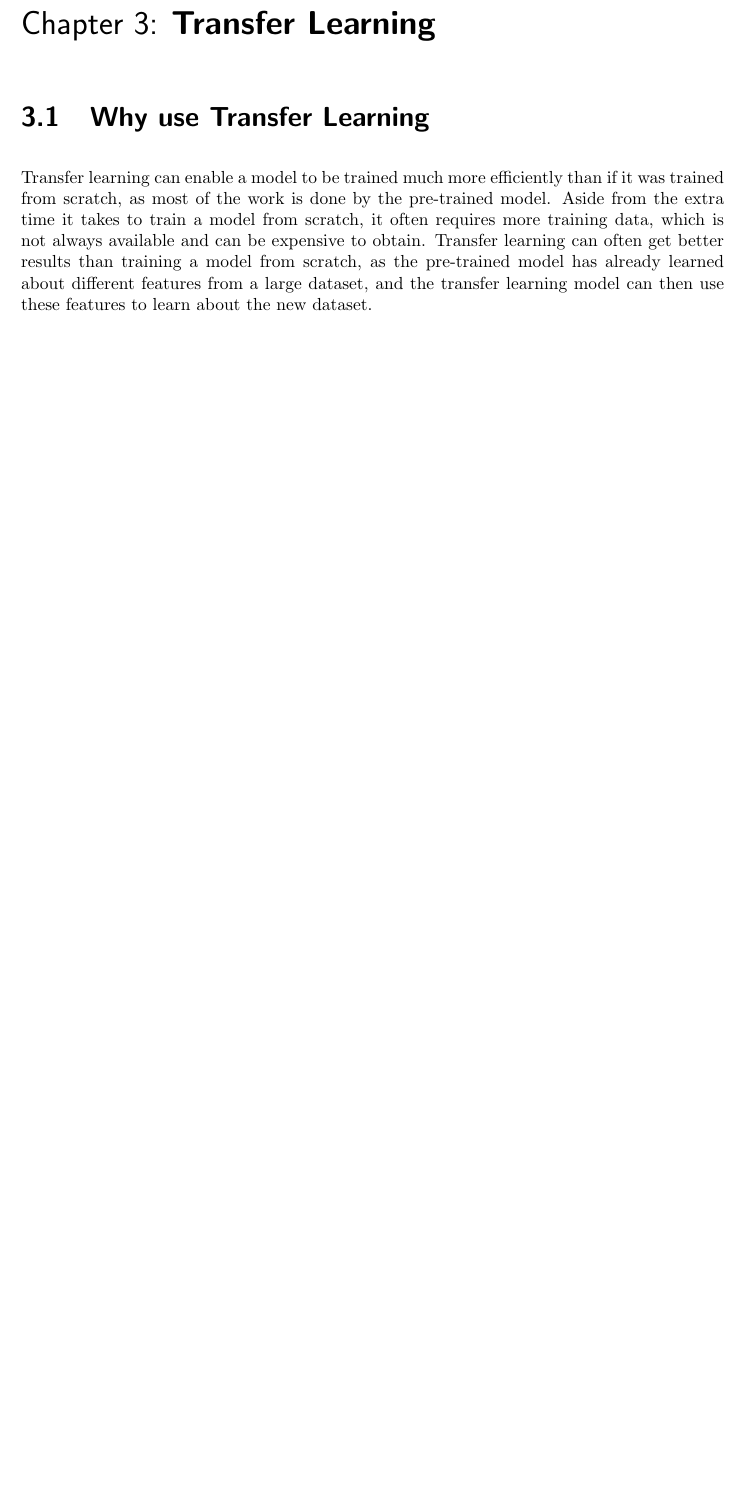
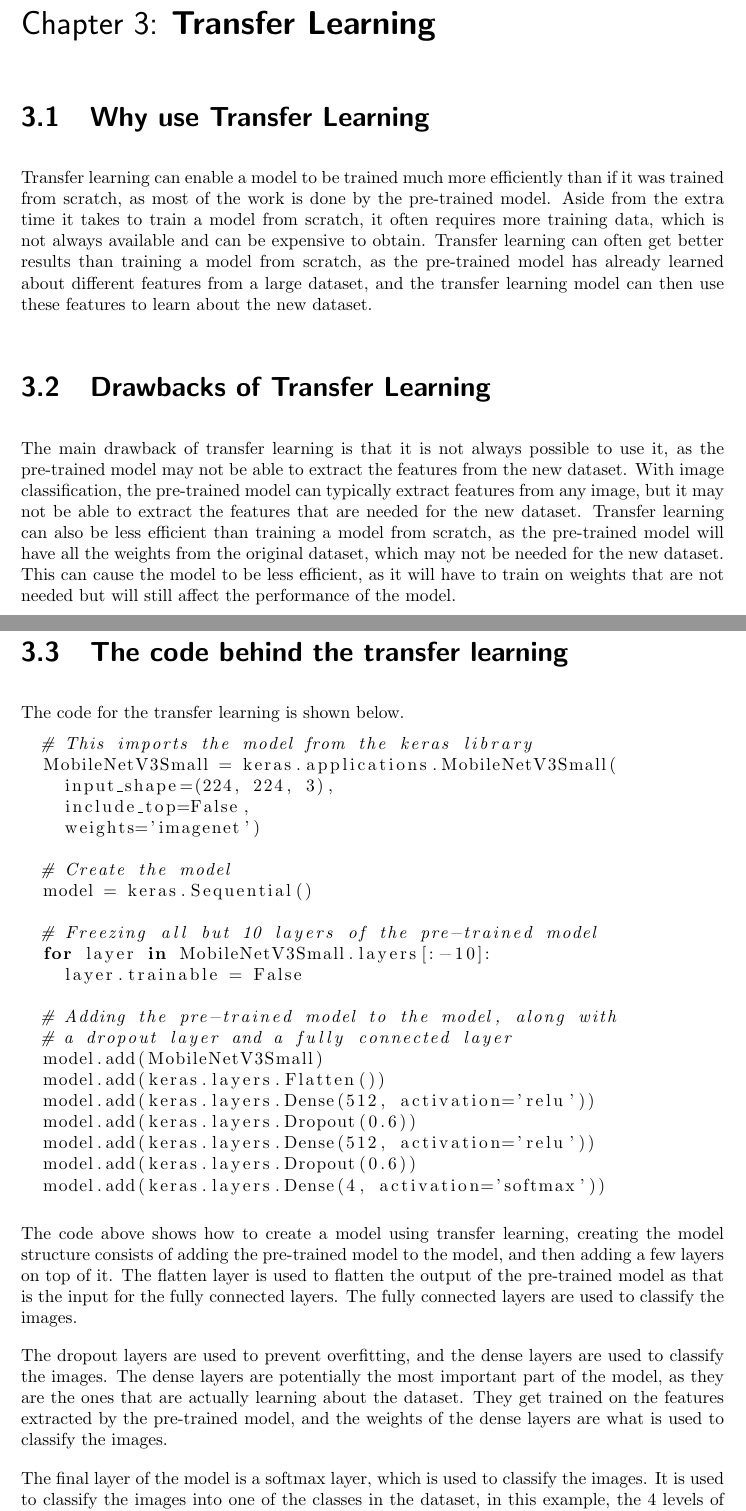
Before and after one commit to Acorn221/RHUL-Final-Year-Project, a LaTeX thesis (text-docs/interim-report/interim_report.tex): part of page 9 of 15 before the commit and two parts of pages 9 and 10 of 16 after it, the two joined at a grey line, cut so that both start at the same text, the shorter picture padded with empty space. Compiled offline with pdfLaTeX.

Commit message:
docs: added drawbacks and code for transfer learning
Former-commit-id: fc2febf129726492d74ea0cd645e96450f328384

```diff
--- a/text-docs/interim-report/interim_report.tex
+++ b/text-docs/interim-report/interim_report.tex
@@ -131,6 +131,57 @@ Aside from the extra time it takes to train a model from scratch, it often requi
 Transfer learning can often get better results than training a model from scratch, as the pre-trained model has already learned about different features from a large dataset,
 and the transfer learning model can then use these features to learn about the new dataset.
 
+\section{Drawbacks of Transfer Learning}
+The main drawback of transfer learning is that it is not always possible to use it,
+as the pre-trained model may not be able to extract the features from the new dataset.
+With image classification, the pre-trained model can typically extract features from any image, but it may not be able to extract the features that are needed for the new dataset.
+Transfer learning can also be less efficient than training a model from scratch,
+as the pre-trained model will have all the weights from the original dataset, which may not be needed for the new dataset.
+This can cause the model to be less efficient, as it will have to train on weights that are not
+needed but will still affect the performance of the model.
+
+\pagebreak
+\section{The code behind the transfer learning}
+The code for the transfer learning is shown below.
+
+\begin{lstlisting}[language=Python]
+  # This imports the model from the keras library
+  MobileNetV3Small = keras.applications.MobileNetV3Small(
+    input_shape=(224, 224, 3),
+    include_top=False,
+    weights='imagenet')
+
+  # Create the model
+  model = keras.Sequential()
+
+  # Freezing all but 10 layers of the pre-trained model
+  for layer in MobileNetV3Small.layers[:-10]:
+    layer.trainable = False
+
+  # Adding the pre-trained model to the model, along with
+  # a dropout layer and a fully connected layer
+  model.add(MobileNetV3Small)
+  model.add(keras.layers.Flatten())
+  model.add(keras.layers.Dense(512, activation='relu'))
+  model.add(keras.layers.Dropout(0.6))
+  model.add(keras.layers.Dense(512, activation='relu'))
+  model.add(keras.layers.Dropout(0.6))
+  model.add(keras.layers.Dense(4, activation='softmax'))
+\end{lstlisting}
+
+The code above shows how to create a model using transfer learning,
+creating the model structure consists of adding the pre-trained model to the model,
+and then adding a few layers on top of it. The flatten layer is used to flatten the output of the pre-trained model
+as that is the input for the fully connected layers. The fully connected layers are used to classify the images.
+
+The dropout layers are used to prevent overfitting, and the dense layers are used to classify the images.
+The dense layers are potentially the most important part of the model, as they are the ones that are actually learning about the dataset.
+They get trained on the features extracted by the pre-trained model, and the weights of the dense layers are what is used to classify the images.
+
+The final layer of the model is a softmax layer, which is used to classify the images.
+It is used to classify the images into one of the classes in the dataset, in this example,
+the 4 levels of Alzheimer's disease that are in the Alzheimer's MRI Dataset.
+
 \pagebreak
 \section{How to implement Transfer Learning}
 
```
